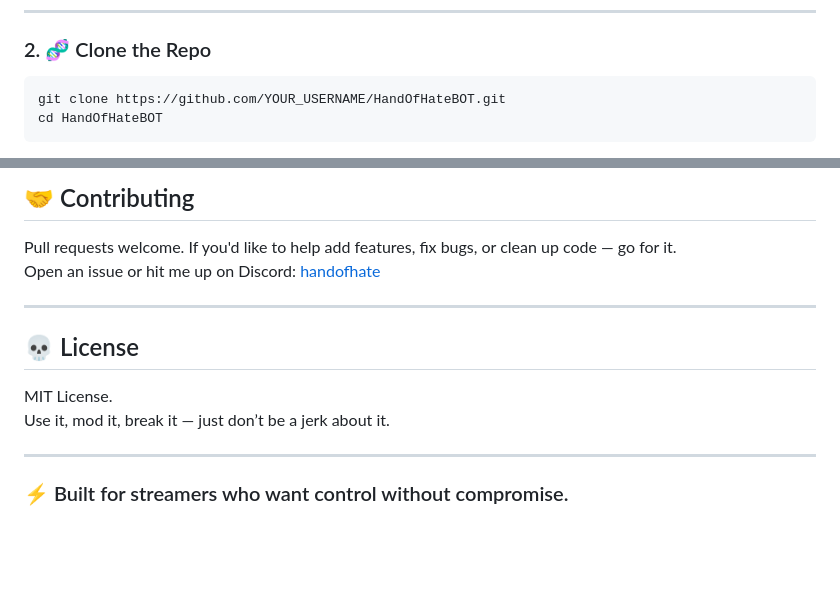
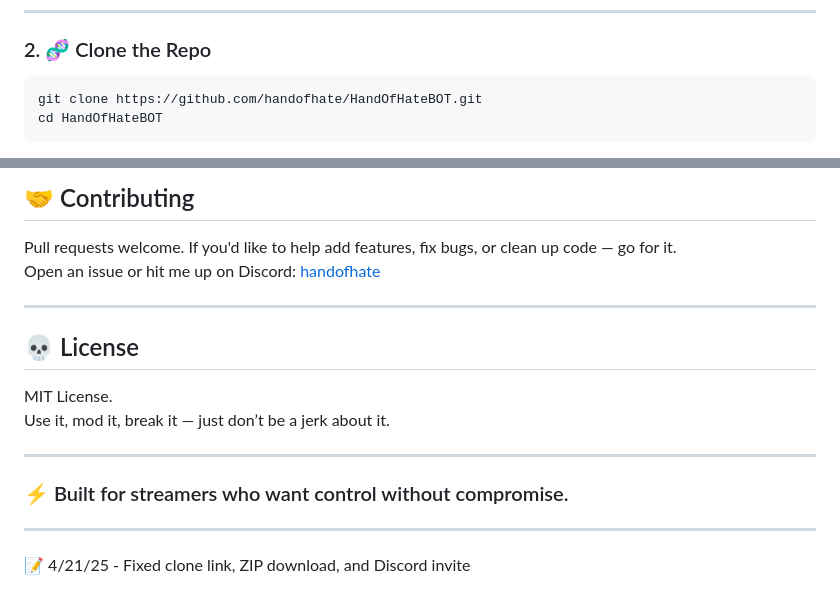
Before and after one commit to handofhate/HandOfHateBOT, a Markdown page: README.md, 2 parts joined by grey strips. Rendered like a GitHub page; blank space fills up the shorter version.

Commit message:
Update README.md
📝 Fixed clone link, ZIP download, and Discord invite

````diff
--- a/README.md
+++ b/README.md
@@ -30,7 +30,7 @@ Requires **Node.js v18+**
 ### 2. 🧬 Clone the Repo
 
 ```bash
-git clone https://github.com/YOUR_USERNAME/HandOfHateBOT.git
+git clone https://github.com/handofhate/HandOfHateBOT.git
 cd HandOfHateBOT
 ```
 
@@ -121,3 +121,7 @@ Use it, mod it, break it — just don’t be a jerk about it.
 ---
 
 ### ⚡ Built for streamers who want control without compromise.
+
+---
+
+📝 4/21/25 - Fixed clone link, ZIP download, and Discord invite
````
Also changed, not shown: other parts of README.md (+2 -2 lines).
